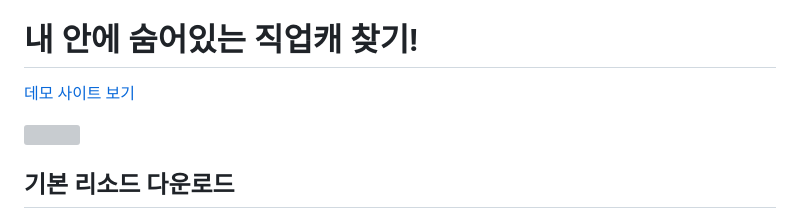
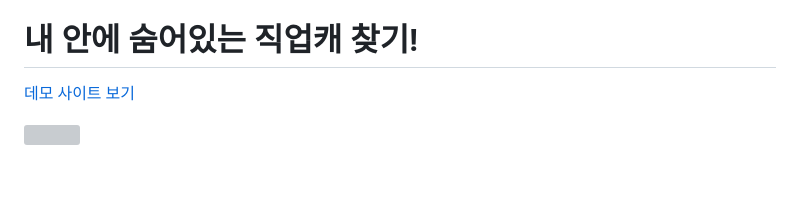
Before and after one commit to chdev-kr/mbti-data-explorer-hiding-inside-me, a Markdown page: README.md, the part around one of its changes. Rendered like a GitHub page; blank space fills up the shorter version; grey boxes are pictures that could not be loaded.

```diff
--- a/README.md
+++ b/README.md
@@ -8,5 +8,4 @@ mbti test 만들기
 
 <img src="./screenshot-main.jpg" alt="" width="50%" />
 
-## 기본 리소드 다운로드
 
```
Also changed, not shown: other parts of README.md (+1 -4 lines).
